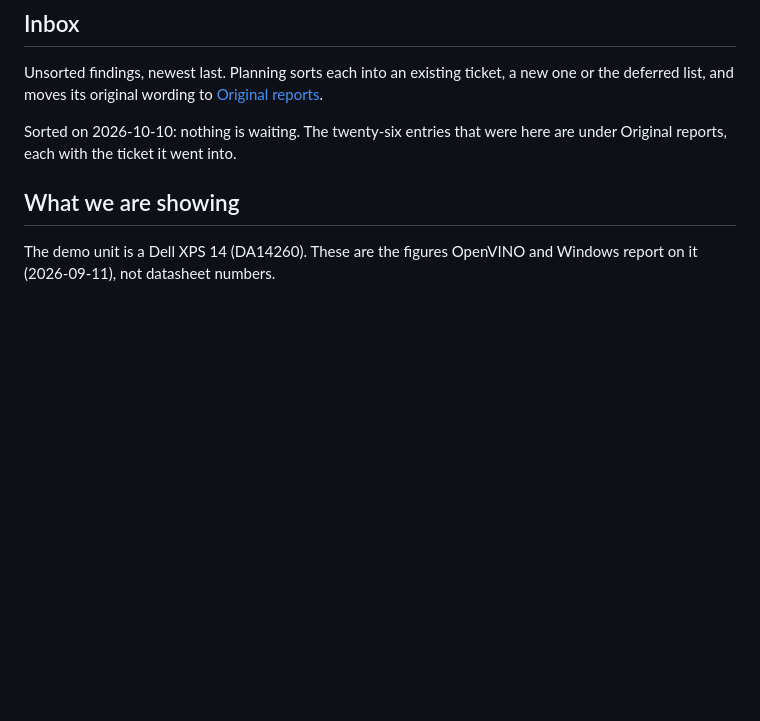
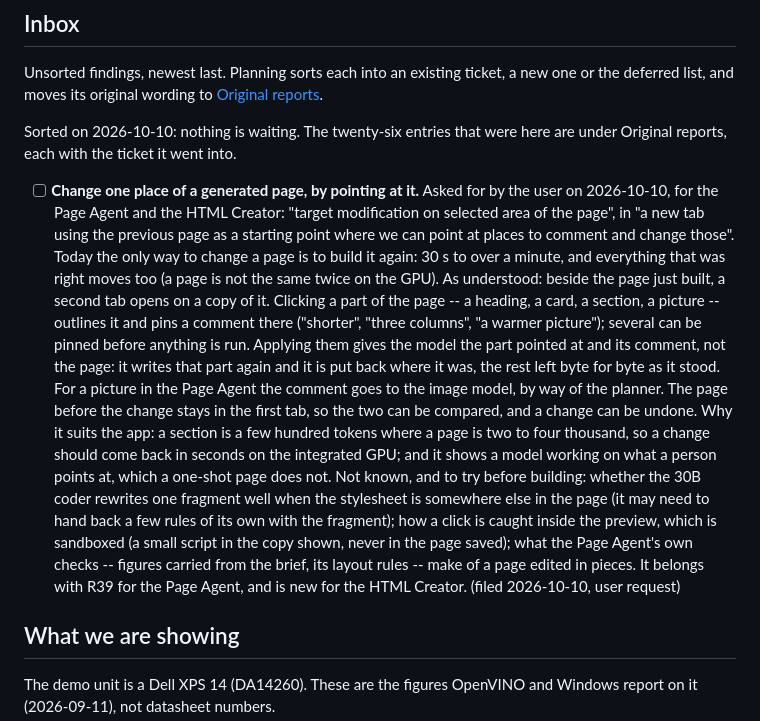
Before and after one commit to Arnaud-Intel/ptl-ai-studio, a Markdown page: BACKLOG.md, the part around the change. Drawn GitHub-style; blank space fills up the shorter version.

Commit message:
Backlog: changing one place of a generated page by pointing at it
A user request for the Page Agent and the HTML Creator, filed in the
Inbox: a second tab on a copy of the page just built, where parts are
pointed at and commented, and only those parts are written again.

Co-Authored-By: Claude Opus 5.5 <noreply@anthropic.com>

```diff
--- a/BACKLOG.md
+++ b/BACKLOG.md
@@ -29,6 +29,35 @@ a new one or the deferred list, and moves its original wording to
 
 Sorted on 2026-10-10: nothing is waiting. The twenty-six entries that were
 here are under Original reports, each with the ticket it went into.
+
+- [ ] **Change one place of a generated page, by pointing at it.** Asked for
+  by the user on 2026-10-10, for the Page Agent and the HTML Creator: "target
+  modification on selected area of the page", in "a new tab using the
+  previous page as a starting point where we can point at places to comment
+  and change those". Today the only way to change a page is to build it
+  again: 30 s to over a minute, and everything that was right moves too (a
+  page is not the same twice on the GPU).
+  As understood: beside the page just built, a second tab opens on a copy of
+  it. Clicking a part of the page -- a heading, a card, a section, a picture
+  -- outlines it and pins a comment there ("shorter", "three columns", "a
+  warmer picture"); several can be pinned before anything is run. Applying
+  them gives the model the part pointed at and its comment, not the page: it
+  writes that part again and it is put back where it was, the rest left
+  byte for byte as it stood. For a picture in the Page Agent the comment
+  goes to the image model, by way of the planner. The page before the
+  change stays in the first tab, so the two can be compared, and a change
+  can be undone.
+  Why it suits the app: a section is a few hundred tokens where a page is
+  two to four thousand, so a change should come back in seconds on the
+  integrated GPU; and it shows a model working on what a person points at,
+  which a one-shot page does not. Not known, and to try before building:
+  whether the 30B coder rewrites one fragment well when the stylesheet is
+  somewhere else in the page (it may need to hand back a few rules of its
+  own with the fragment); how a click is caught inside the preview, which is
+  sandboxed (a small script in the copy shown, never in the page saved); what
+  the Page Agent's own checks -- figures carried from the brief, its layout
+  rules -- make of a page edited in pieces. It belongs with R39 for the Page
+  Agent, and is new for the HTML Creator. (filed 2026-10-10, user request)
 
 ## What we are showing
 
```
